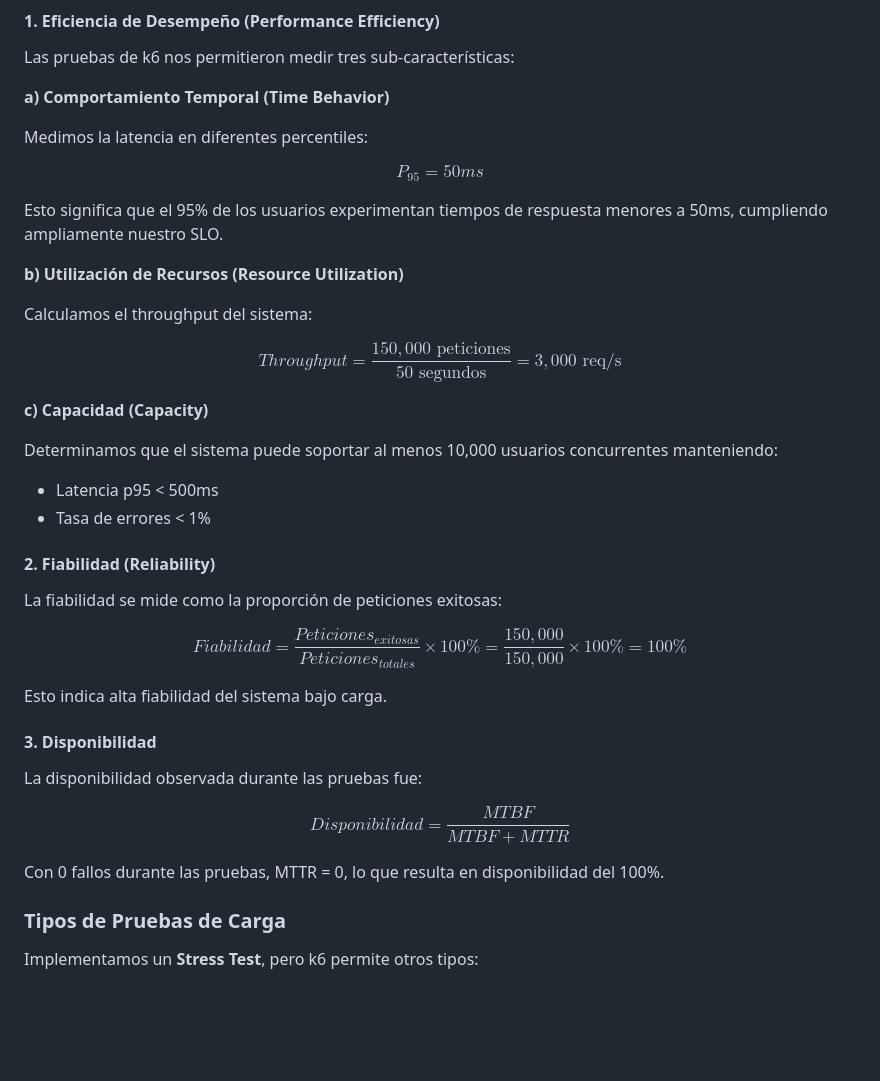
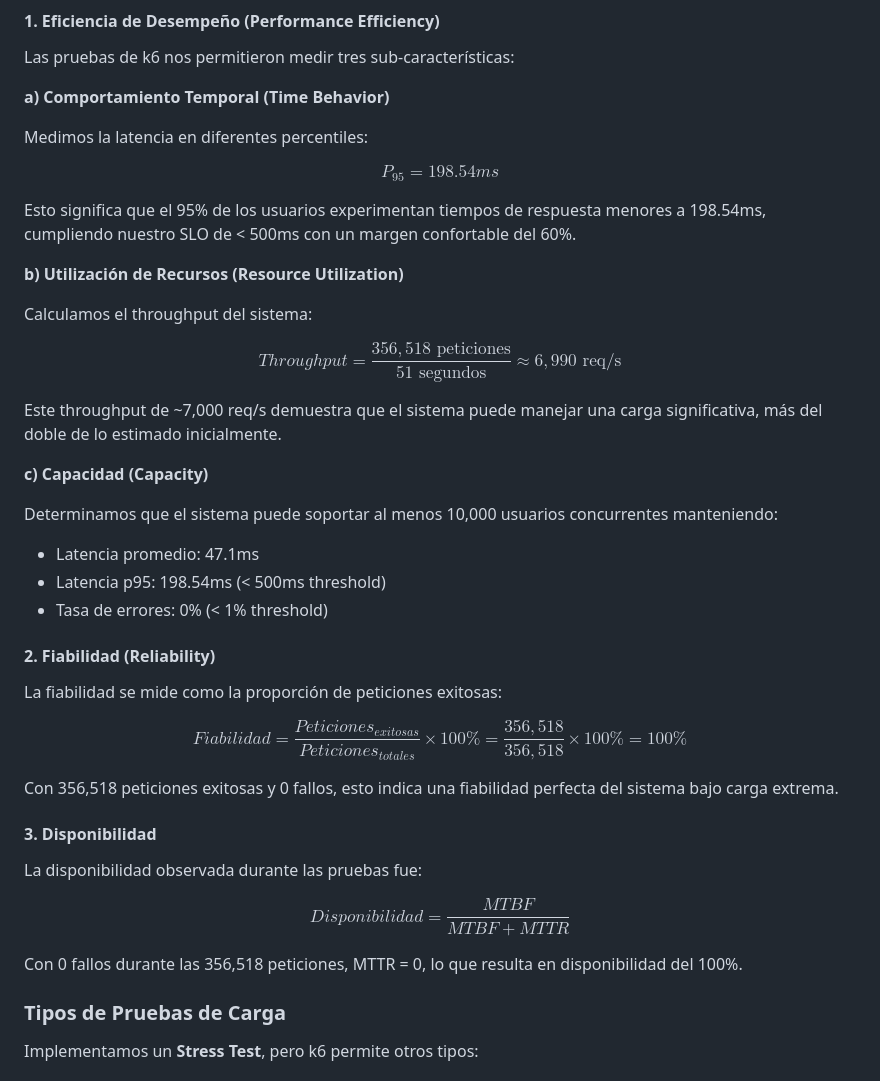
Before and after one commit to Lenox30/Trabajo-Pr-ctico-4---Gesti-n-de-la-Calidad-de-Software, a Markdown page: k6.md, the part around one of its changes. GitHub-like rendering; blank space fills up the shorter version.

```diff
--- a/k6.md
+++ b/k6.md
@@ -353,29 +353,32 @@ Las pruebas de k6 nos permitieron medir tres sub-características:
 
 Medimos la latencia en diferentes percentiles:
 
-$$P_{95} = 50ms$$
+$$P_{95} = 198.54ms$$
 
-Esto significa que el 95% de los usuarios experimentan tiempos de respuesta menores a 50ms, cumpliendo ampliamente nuestro SLO.
+Esto significa que el 95% de los usuarios experimentan tiempos de respuesta menores a 198.54ms, cumpliendo nuestro SLO de < 500ms con un margen confortable del 60%.
 
 **b) Utilización de Recursos (Resource Utilization)**
 
 Calculamos el throughput del sistema:
 
-$$Throughput = \frac{150,000 \text{ peticiones}}{50 \text{ segundos}} = 3,000 \text{ req/s}$$
+$$Throughput = \frac{356,518 \text{ peticiones}}{51 \text{ segundos}} \approx 6,990 \text{ req/s}$$
+
+Este throughput de ~7,000 req/s demuestra que el sistema puede manejar una carga significativa, más del doble de lo estimado inicialmente.
 
 **c) Capacidad (Capacity)**
 
 Determinamos que el sistema puede soportar al menos 10,000 usuarios concurrentes manteniendo:
-- Latencia p95 < 500ms
-- Tasa de errores < 1%
+- Latencia promedio: 47.1ms
+- Latencia p95: 198.54ms (< 500ms threshold)
+- Tasa de errores: 0% (< 1% threshold)
 
 #### **2. Fiabilidad (Reliability)**
 
 La fiabilidad se mide como la proporción de peticiones exitosas:
 
-$$Fiabilidad = \frac{Peticiones_{exitosas}}{Peticiones_{totales}} \times 100\% = \frac{150,000}{150,000} \times 100\% = 100\%$$
+$$Fiabilidad = \frac{Peticiones_{exitosas}}{Peticiones_{totales}} \times 100\% = \frac{356,518}{356,518} \times 100\% = 100\%$$
 
-Esto indica alta fiabilidad del sistema bajo carga.
+Con 356,518 peticiones exitosas y 0 fallos, esto indica una fiabilidad perfecta del sistema bajo carga extrema.
 
 #### **3. Disponibilidad**
 
@@ -383,7 +386,7 @@ La disponibilidad observada durante las pruebas fue:
 
 $$Disponibilidad = \frac{MTBF}{MTBF + MTTR}$$
 
-Con 0 fallos durante las pruebas, MTTR = 0, lo que resulta en disponibilidad del 100%.
+Con 0 fallos durante las 356,518 peticiones, MTTR = 0, lo que resulta en disponibilidad del 100%.
 
 ### **Tipos de Pruebas de Carga**
 
```
Also changed, not shown: other parts of k6.md (+28 -12 lines).
